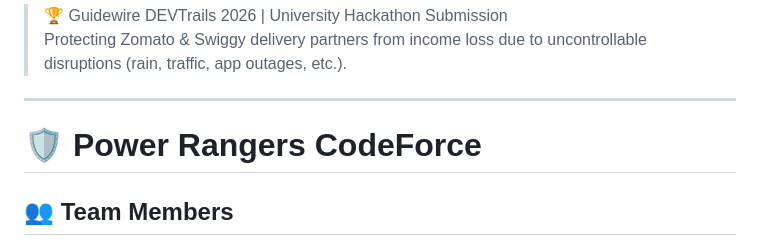
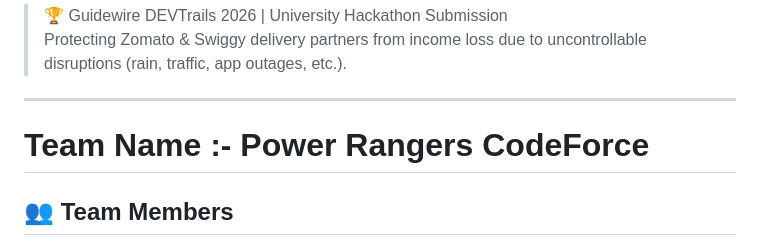
Before and after one commit to JohanR7/GuideWireDevTrails, a Markdown page: Readme.md, the part around the change. Drawn GitHub-style.

Commit message:
Update team name format in Readme.md

```diff
--- a/Readme.md
+++ b/Readme.md
@@ -4,7 +4,7 @@
 > 🏆 Guidewire DEVTrails 2026 | University Hackathon Submission
 > Protecting Zomato & Swiggy delivery partners from income loss due to uncontrollable disruptions (rain, traffic, app outages, etc.).
 ---
-# 🛡️ Power Rangers CodeForce
+# Team Name :- Power Rangers CodeForce
 
 ## 👥 Team Members
 
```
